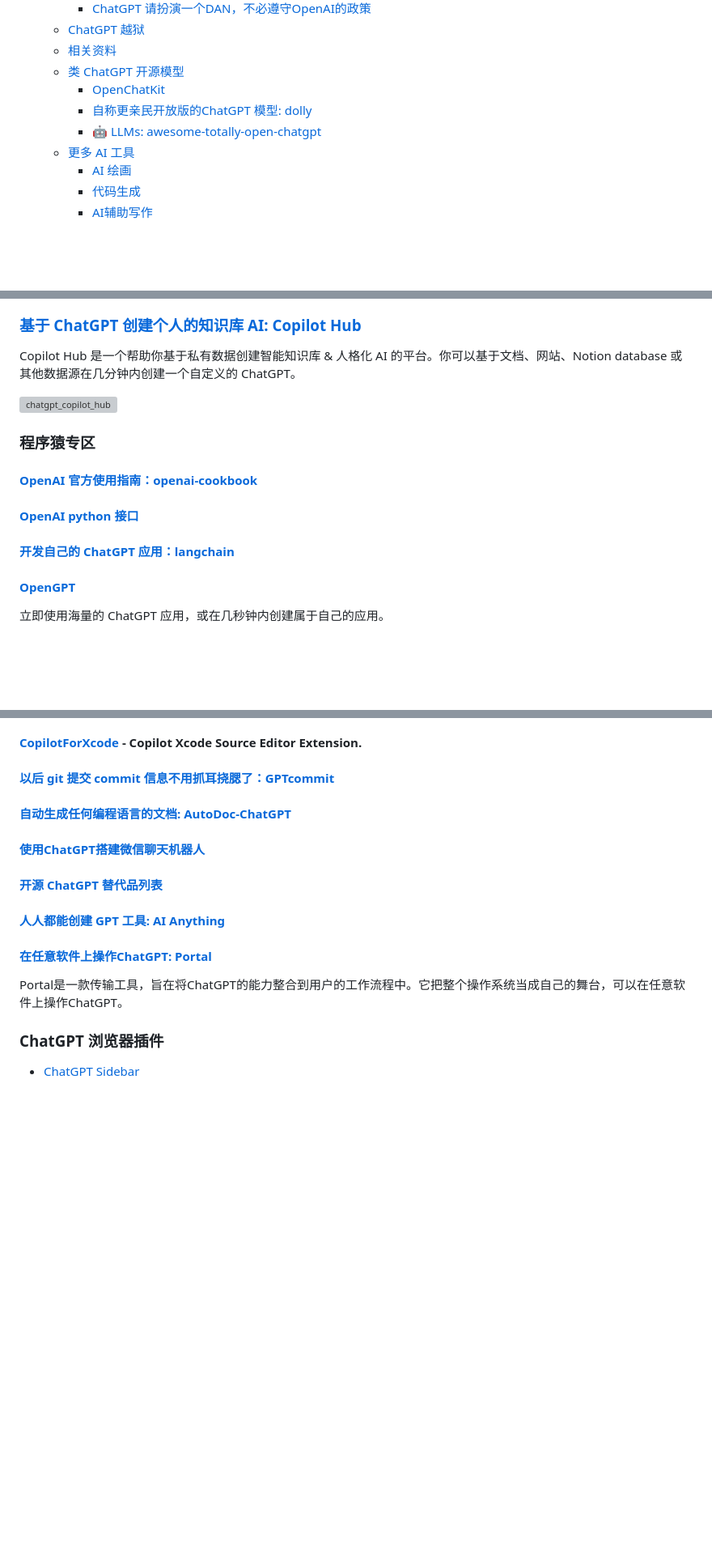
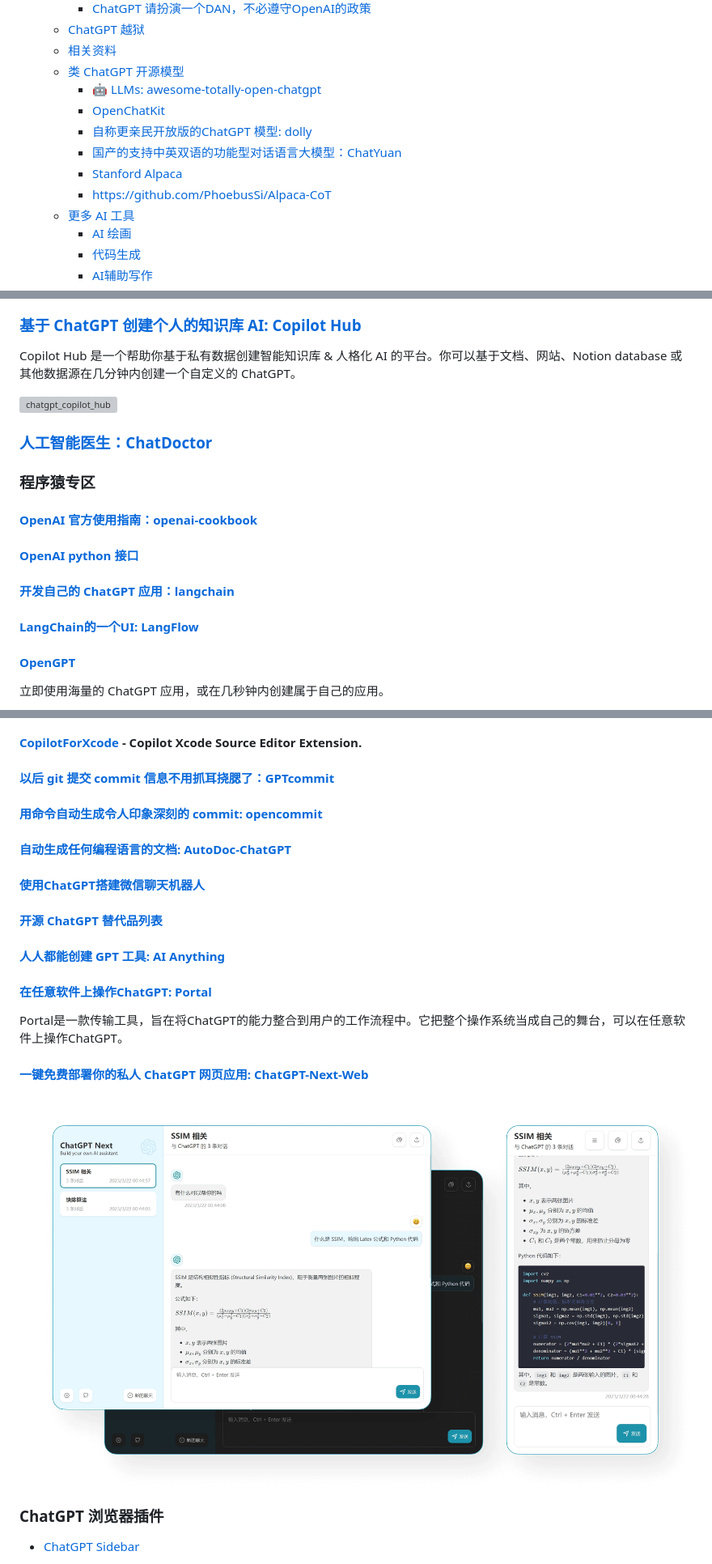
Before and after one commit to EmbraceAGI/awesome-chatgpt-zh, a Markdown page: README.md, 3 parts joined by grey strips. Shown at 81% size. GitHub-like rendering; pictures changed too: imgs/chatgpt_next_web.png (added); blank space fills up the shorter version; grey boxes are pictures that could not be loaded.

```diff
--- a/README.md
+++ b/README.md
@@ -73,9 +78,12 @@ ChatGPT 中文指南项目旨在帮助中文用户了解和使用ChatGPT。我
   - [ChatGPT 越狱](#chatgpt-越狱)
   - [相关资料](#相关资料)
   - [类 ChatGPT 开源模型](#类-chatgpt-开源模型)
+    - [🤖 LLMs: awesome-totally-open-chatgpt](#-llms-awesome-totally-open-chatgpt)
     - [OpenChatKit](#openchatkit)
     - [自称更亲民开放版的ChatGPT 模型: dolly](#自称更亲民开放版的chatgpt-模型-dolly)
-    - [🤖 LLMs: awesome-totally-open-chatgpt](#-llms-awesome-totally-open-chatgpt)
+    - [国产的支持中英双语的功能型对话语言大模型：ChatYuan](#国产的支持中英双语的功能型对话语言大模型chatyuan)
+    - [Stanford Alpaca](#stanford-alpaca)
+    - [https://github.com/PhoebusSi/Alpaca-CoT](#httpsgithubcomphoebussialpaca-cot)
   - [更多 AI 工具](#更多-ai-工具)
     - [AI 绘画](#ai-绘画)
     - [代码生成](#代码生成)
@@ -354,6 +369,10 @@ Copilot Hub 是一个帮助你基于私有数据创建智能知识库 & 人格
 
 ![chatgpt_copilot_hub](imgs/chatgpt_copilot_hub.jpg)
 
+### [人工智能医生：ChatDoctor](https://github.com/Kent0n-Li/ChatDoctor)
+
+
+
 ### 程序猿专区
 
 #### [OpenAI 官方使用指南：openai-cookbook](https://github.com/openai/openai-cookbook)
@@ -361,6 +380,8 @@ Copilot Hub 是一个帮助你基于私有数据创建智能知识库 & 人格
 #### [OpenAI python 接口](https://github.com/openai/openai-python)
 
 #### [开发自己的 ChatGPT 应用：langchain](https://github.com/hwchase17/langchain)
+
+#### [LangChain的一个UI: LangFlow](https://github.com/logspace-ai/langflow)
 
 #### [OpenGPT](https://open-gpt.app/)
 
@@ -406,6 +427,7 @@ CodiumAI这个项目构建了一个名为TestGPT的语言模型，是一个专
 #### [CopilotForXcode](https://github.com/intitni/CopilotForXcode) - Copilot Xcode Source Editor Extension.
 
 #### [以后 git 提交 commit 信息不用抓耳挠腮了：GPTcommit](https://github.com/zurawiki/gptcommit)
+#### [用命令自动生成令人印象深刻的 commit: opencommit](https://github.com/di-sukharev/opencommit)
 
 #### [自动生成任何编程语言的文档: AutoDoc-ChatGPT](https://github.com/awekrx/AutoDoc-ChatGPT)
 
@@ -417,7 +439,12 @@ CodiumAI这个项目构建了一个名为TestGPT的语言模型，是一个专
 
 #### [在任意软件上操作ChatGPT: Portal](https://github.com/lxfater/Portal)
 
+
 Portal是一款传输工具，旨在将ChatGPT的能力整合到用户的工作流程中。它把整个操作系统当成自己的舞台，可以在任意软件上操作ChatGPT。
+
+#### [一键免费部署你的私人 ChatGPT 网页应用: ChatGPT-Next-Web](https://github.com/Yidadaa/ChatGPT-Next-Web)
+
+![Chatgpt_next_web](imgs/chatgpt_next_web.png)
 
 ### ChatGPT 浏览器插件
 * [ChatGPT Sidebar](https://www.chatgpt-sidebar.com/)
```
Also changed, not shown: other parts of README.md (+29 -1 lines), imgs/chatGPT_feishu.png (added).
